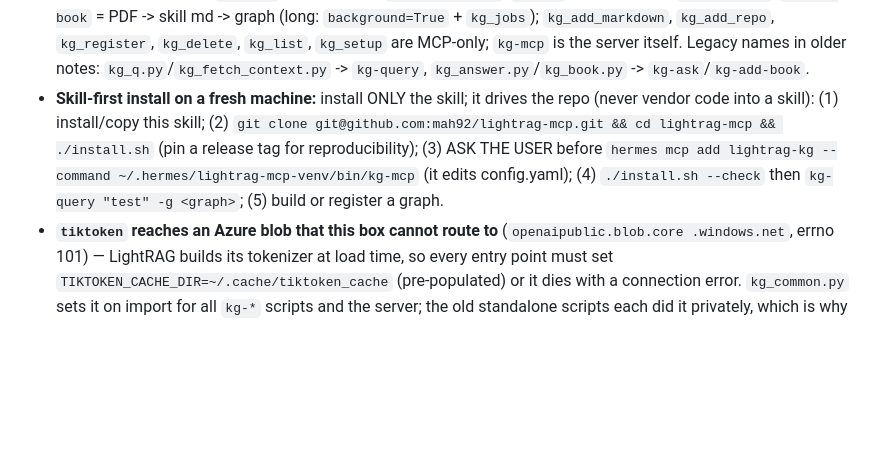
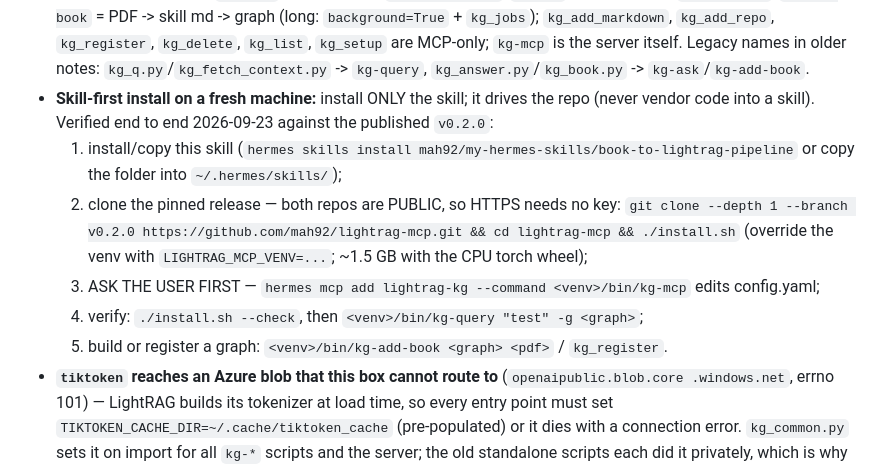
Before and after one commit to mah92/my-hermes-skills, a Markdown page: book-to-lightrag-pipeline/SKILL.md, the part around the change. Drawn GitHub-style; blank space fills up the shorter version.

Commit message:
book-to-lightrag-pipeline: skill-first install steps use the public HTTPS clone + pinned tag

```diff
--- a/book-to-lightrag-pipeline/SKILL.md
+++ b/book-to-lightrag-pipeline/SKILL.md
@@ -231,10 +231,15 @@ on the profile side, as a thin shim over `kg-ask`.
   `kg-mcp` is the server itself. Legacy names in older notes: `kg_q.py`/`kg_fetch_context.py` ->
   `kg-query`, `kg_answer.py`/`kg_book.py` -> `kg-ask`/`kg-add-book`.
 - **Skill-first install on a fresh machine:** install ONLY the skill; it drives the repo (never vendor
-  code into a skill): (1) install/copy this skill; (2) `git clone git@github.com:mah92/lightrag-mcp.git
-  && cd lightrag-mcp && ./install.sh` (pin a release tag for reproducibility); (3) ASK THE USER before
-  `hermes mcp add lightrag-kg --command ~/.hermes/lightrag-mcp-venv/bin/kg-mcp` (it edits config.yaml);
-  (4) `./install.sh --check` then `kg-query "test" -g <graph>`; (5) build or register a graph.
+  code into a skill). Verified end to end 2026-09-23 against the published `v0.2.0`:
+  1. install/copy this skill (`hermes skills install mah92/my-hermes-skills/book-to-lightrag-pipeline`
+     or copy the folder into `~/.hermes/skills/`);
+  2. clone the pinned release — both repos are PUBLIC, so HTTPS needs no key:
+     `git clone --depth 1 --branch v0.2.0 https://github.com/mah92/lightrag-mcp.git && cd lightrag-mcp && ./install.sh`
+     (override the venv with `LIGHTRAG_MCP_VENV=...`; ~1.5 GB with the CPU torch wheel);
+  3. ASK THE USER FIRST — `hermes mcp add lightrag-kg --command <venv>/bin/kg-mcp` edits config.yaml;
+  4. verify: `./install.sh --check`, then `<venv>/bin/kg-query "test" -g <graph>`;
+  5. build or register a graph: `<venv>/bin/kg-add-book <graph> <pdf>` / `kg_register`.
 - **`tiktoken` reaches an Azure blob that this box cannot route to** (`openaipublic.blob.core
 .windows.net`, errno 101) — LightRAG builds its tokenizer at load time, so every entry point must
 set `TIKTOKEN_CACHE_DIR=~/.cache/tiktoken_cache` (pre-populated) or it dies with a connection
```
